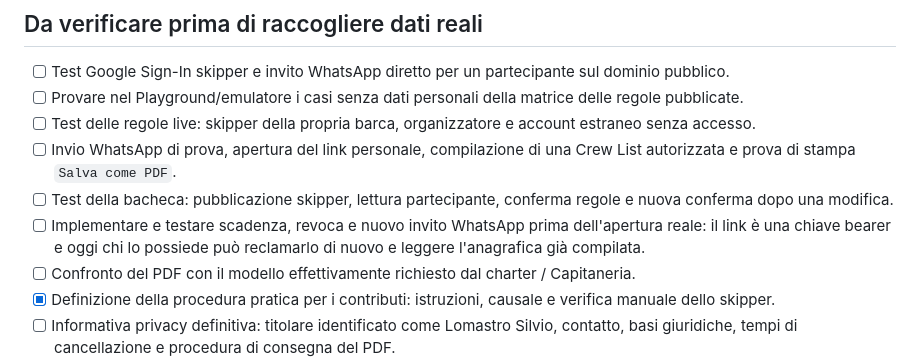
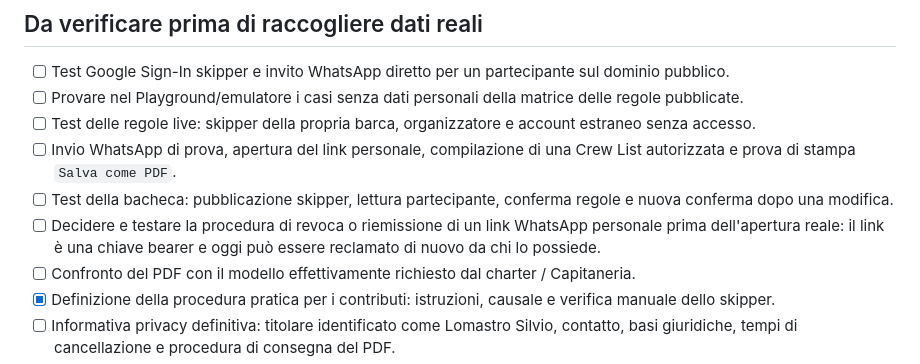
Before and after one commit to lommysly/egadi-sailing-2026, a Markdown page: CHECKLIST_PUBBLICAZIONE.md, the part around the change. Drawn GitHub-style.

```diff
--- a/CHECKLIST_PUBBLICAZIONE.md
+++ b/CHECKLIST_PUBBLICAZIONE.md
@@ -32,7 +32,7 @@ Ultimo aggiornamento: 11 settembre 2026.
 - [ ] Test delle regole live: skipper della propria barca, organizzatore e account estraneo senza accesso.
 - [ ] Invio WhatsApp di prova, apertura del link personale, compilazione di una Crew List autorizzata e prova di stampa `Salva come PDF`.
 - [ ] Test della bacheca: pubblicazione skipper, lettura partecipante, conferma regole e nuova conferma dopo una modifica.
-- [ ] Implementare e testare scadenza, revoca e nuovo invito WhatsApp prima dell'apertura reale: il link è una chiave bearer e oggi chi lo possiede può reclamarlo di nuovo e leggere l'anagrafica già compilata.
+- [ ] Decidere e testare la procedura di revoca o riemissione di un link WhatsApp personale prima dell'apertura reale: il link è una chiave bearer e oggi può essere reclamato di nuovo da chi lo possiede.
 - [ ] Confronto del PDF con il modello effettivamente richiesto dal charter / Capitaneria.
 - [x] Definizione della procedura pratica per i contributi: istruzioni, causale e verifica manuale dello skipper.
 - [ ] Informativa privacy definitiva: titolare identificato come Lomastro Silvio, contatto, basi giuridiche, tempi di cancellazione e procedura di consegna del PDF.
```
Also changed, not shown: README.md (+2 -0 lines).
